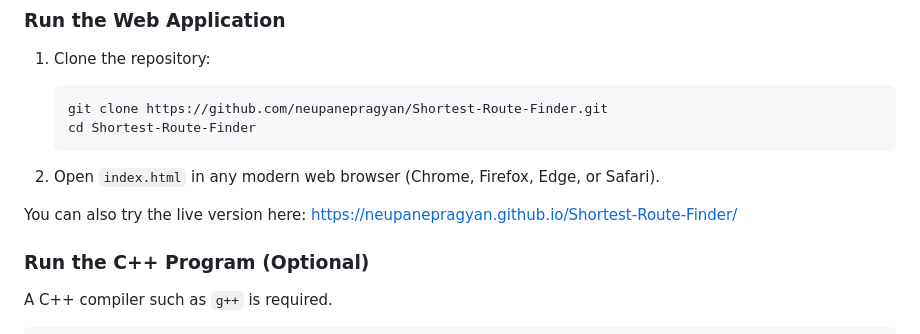
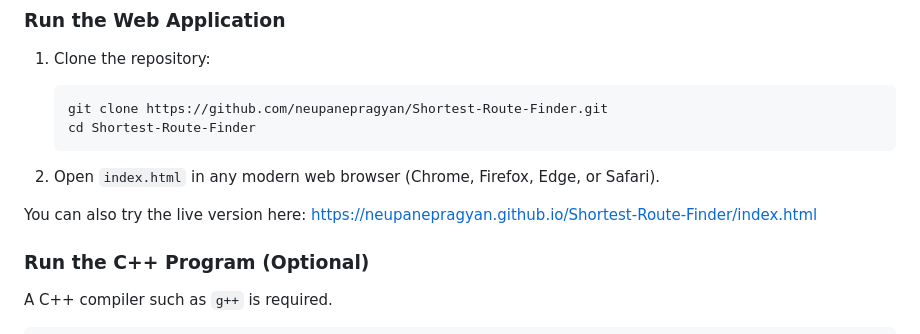
Before and after one commit to neupanepragyan/Shortest-Route-Finder, a Markdown page: README (1).md, the part around one of its changes. GitHub-like rendering.

```diff
--- a/README (1).md
+++ b/README (1).md
@@ -87,7 +97,7 @@ The same graph data used by the C++ program is embedded in `index.html`, so the
 
 2. Open `index.html` in any modern web browser (Chrome, Firefox, Edge, or Safari).
 
-You can also try the live version here: [https://neupanepragyan.github.io/Shortest-Route-Finder/](https://neupanepragyan.github.io/Shortest-Route-Finder/)
+You can also try the live version here: [https://neupanepragyan.github.io/Shortest-Route-Finder/index.html](https://neupanepragyan.github.io/Shortest-Route-Finder/index.html)
 
 ### Run the C++ Program (Optional)
 
```
Also changed, not shown: other parts of README (1).md (+33 -11 lines).
